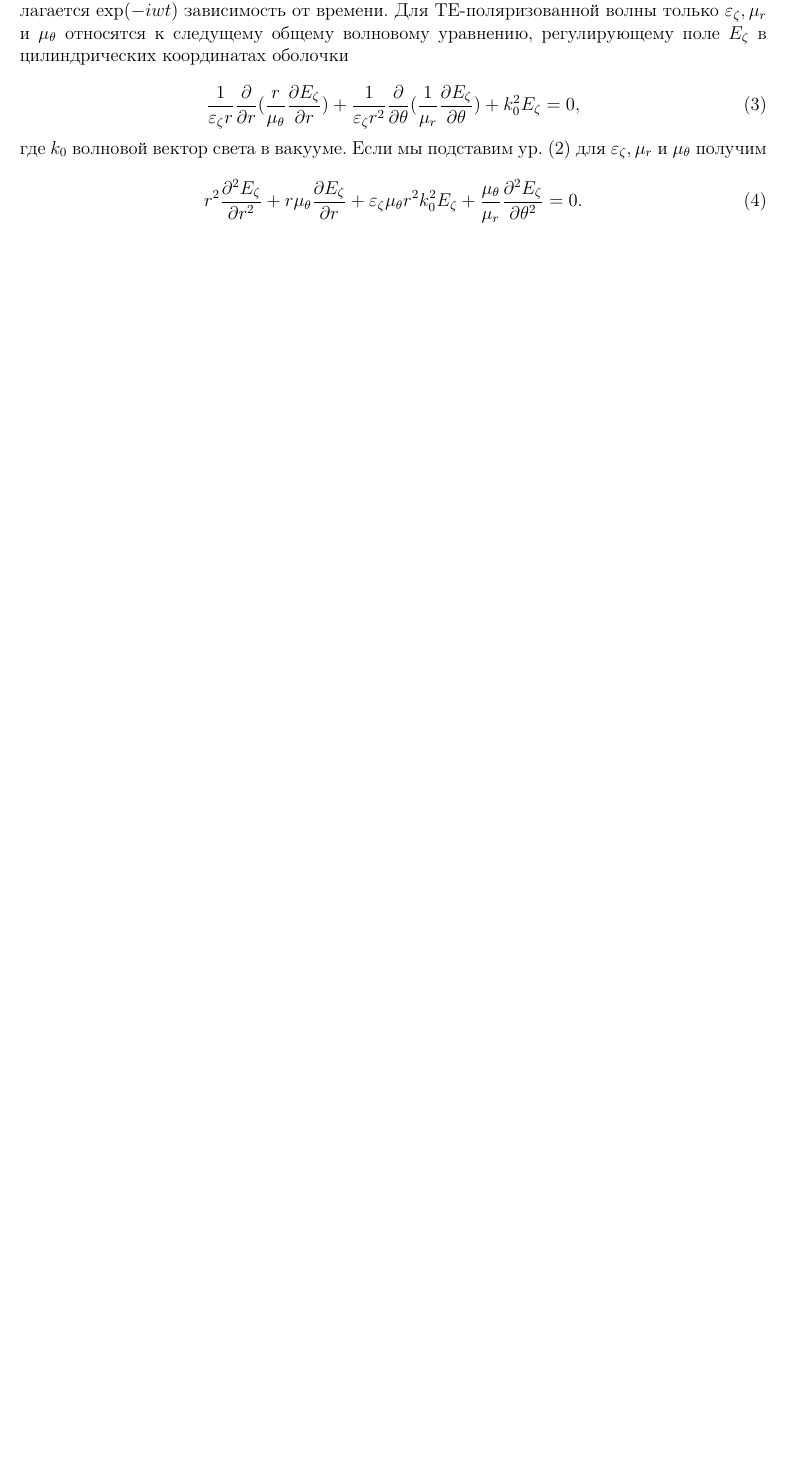
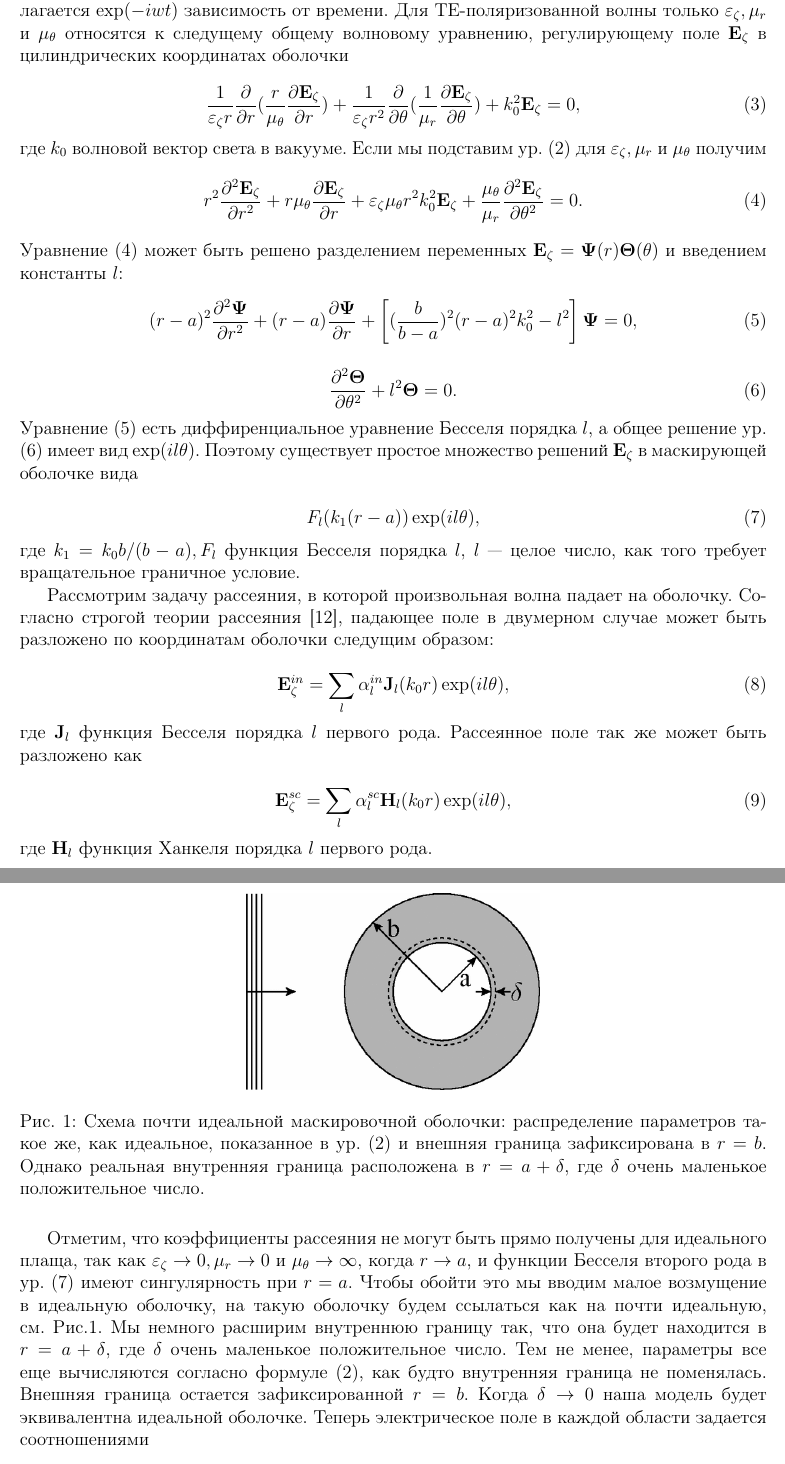
Before and after one commit to Larkina/Alex, a LaTeX paper (Ideal/article.tex): part of page 2 of 2 before the commit and two parts of pages 2 and 3 of 4 after it, the two joined at a grey line, cut so that both start at the same text, the shorter picture padded with empty space. Compiled offline with pdfLaTeX.

Commit message:
Add fig, series for E_\zeta

```diff
--- a/Ideal/article.tex
+++ b/Ideal/article.tex
@@ -77,18 +77,73 @@
 поперечно-электрическое(TE) полязированное магнитное поле (т.е. электрическое поле существует только в
 $\zeta$-направлении); однако, аналогичные рассуждения могут быть проведены для поперечно-магнитного поля. На протяжении
 работы предполагается $\exp(-iwt)$ зависимость от времени. Для TE-поляризованной волны только $\varepsilon_\zeta, \mu_r$
-и $\mu_\theta$ относятся к следущему общему волновому уравнению, регулирующему поле $E_\zeta$ в цилиндрических
+и $\mu_\theta$ относятся к следущему общему волновому уравнению, регулирующему поле $\textbf{E}_\zeta$ в цилиндрических
 координатах оболочки
 
 \begin{equation}\label{e3}
-	\frac{1}{\varepsilon_\zeta r} \frac{\partial}{\partial r}(\frac{r}{\mu_\theta}\frac{\partial E_\zeta}{\partial r}) +
-	\frac{1}{\varepsilon_\zeta r^2} \frac{\partial}{\partial \theta}(\frac{1}{\mu_r}\frac{\partial E_\zeta}{\partial
-	\theta}) + k_0^2 E_\zeta = 0,
+	\frac{1}{\varepsilon_\zeta r} \frac{\partial}{\partial r}(\frac{r}{\mu_\theta}\frac{\partial \textbf{E}_\zeta}
+	{\partial r}) +
+	\frac{1}{\varepsilon_\zeta r^2} \frac{\partial}{\partial \theta}(\frac{1}{\mu_r}\frac{\partial \textbf{E}_\zeta}
+	{\partial \theta}) + k_0^2 \textbf{E}_\zeta = 0,
 \end{equation}
 где $k_0$ волновой вектор света в вакууме. Если мы подставим ур. (\ref{e2}) для $\varepsilon_\zeta, \mu_r$ и
 $\mu_\theta$ получим
 \begin{equation}\label{e4}
-	r^2 \frac{\partial^2 E_\zeta}{\partial r^2} + r\mu_\theta \frac{\partial E_\zeta}{\partial r} +
-	\varepsilon_\zeta \mu_\theta r^2 k_0^2 E_\zeta + \frac{\mu_\theta}{\mu_r} \frac{\partial^2 E_\zeta}{\partial
-	\theta^2} = 0.
+	r^2 \frac{\partial^2 \textbf{E}_\zeta}{\partial r^2} + r\mu_\theta \frac{\partial \textbf{E}_\zeta}{\partial r} +
+	\varepsilon_\zeta \mu_\theta r^2 k_0^2 \textbf{E}_\zeta + \frac{\mu_\theta}{\mu_r} \frac{\partial^2
+	\textbf{E}_\zeta}{\partial \theta^2} = 0.
 \end{equation}
+Уравнение (\ref{e4}) может быть решено разделением переменных
+$ \textbf{E}_\zeta = \mathbf{\Psi}(r) \mathbf{\Theta}(\theta)$ и введением константы $l$:
+\begin{equation}\label{e5}
+	(r-a)^2 \frac{\partial^2 \mathbf{\Psi}}{\partial r^2} + (r-a) \frac{\partial \mathbf{\Psi}}{\partial r} +
+	\left[ (\frac{b}{b-a})^2(r-a)^2 k_0^2-l^2\right] \mathbf{\Psi} = 0,
+\end{equation}
+
+\begin{equation}\label{e6}
+	\frac{\partial^2 \mathbf{\Theta}}{\partial \theta^2} + l^2 \mathbf{\Theta} = 0.
+\end{equation}
+Уравнение (\ref{e5}) есть диффиренциальное уравнение Бесселя порядка $l$, а общее решение ур. (\ref{e6}) имеет вид
+$\exp(il\theta)$. Поэтому существует простое множество решений $\mathbf{E}_\zeta$ в маскирующей оболочке вида
+
+\begin{equation}\label{e7}
+	F_l(k_1(r-a))\exp(il\theta),
+\end{equation}
+где $k_1 = k_0 b/(b-a), F_l$ функция Бесселя порядка $l$, $l$ --- целое число, как того требует вращательное граничное
+условие.
+
+Рассмотрим задачу рассеяния, в которой произвольная волна падает на оболочку. Согласно строгой теории рассеяния
+\cite{12}, падающее поле в двумерном случае может быть разложено по координатам оболочки следущим образом:
+
+\begin{equation}\label{e8}
+	\mathbf{E}_\zeta^{in} = \sum\limits_l \alpha_l^{in} \mathbf{J}_l(k_0 r)\exp(il\theta),
+\end{equation}
+где $\mathbf{J}_l$ функция Бесселя порядка $l$ первого рода. Рассеянное поле так же может быть разложено как
+
+\begin{equation}\label{e9}
+	\mathbf{E}_\zeta^{sc} = \sum\limits_l \alpha_l^{sc} \mathbf{H}_l(k_0 r)\exp(il\theta),
+\end{equation}
+где $\mathbf{H}_l$ функция Ханкеля порядка $l$ первого рода.
+
+\begin{figure}[t]
+  \centering
+  \includegraphics[height=0.15\paperheight]{1.png}
+  \caption{Схема почти идеальной маскировочной оболочки: распределение параметров такое же, как идеальное, показанное в
+  ур. (\ref{e2}) и внешняя граница зафиксирована в $r=b$. Однако реальная внутренняя граница расположена в
+  $r=a +\delta$, где $\delta$ очень маленькое положительное число.}
+  \label{fig:1}
+\end{figure}
+
+Отметим, что коэффициенты рассеяния не могут быть прямо получены для идеального плаща, так как $\varepsilon_\zeta \to 0,
+\mu_r \to 0$ и $\mu_\theta \to \infty$, когда $r \to a$, и функции Бесселя второго рода в ур. (\ref{e7}) имеют
+сингулярность при $r = a$. Чтобы обойти это мы вводим малое возмущение в идеальную оболочку, на такую оболочку будем
+ссылаться как на почти идеальную, см. Рис.\ref{fig:1}.  Мы немного расширим внутреннюю границу так, что она будет
+находится в $r = a + \delta$, где $\delta$ очень маленькое положительное число. Тем не менее, параметры все еще
+вычисляются согласно формуле (\ref{e2}), как будто внутренняя граница не поменялась. Внешняя граница остается
+зафиксированной $r = b$. Когда $\delta \to 0$ наша модель будет эквивалентна идеальной оболочке. Теперь электрическое
+поле в каждой области задается соотношениями
+
+\begin{equation*}
+	(b<r)\mathbf{E}_\zeta = \sum\limits_l (\alpha_l^{in} \mathbf{J}_l(k_0 r)\exp(il\theta) +
+								\alpha_l^{sc} \mathbf{H}_l(k_0 r)\exp(il\theta))
+\end{equation*}
```
Also changed, not shown: Ideal/Ideal.pdf, Ideal/article.pdf, Ideal/article.tex (10 more changed lines).
